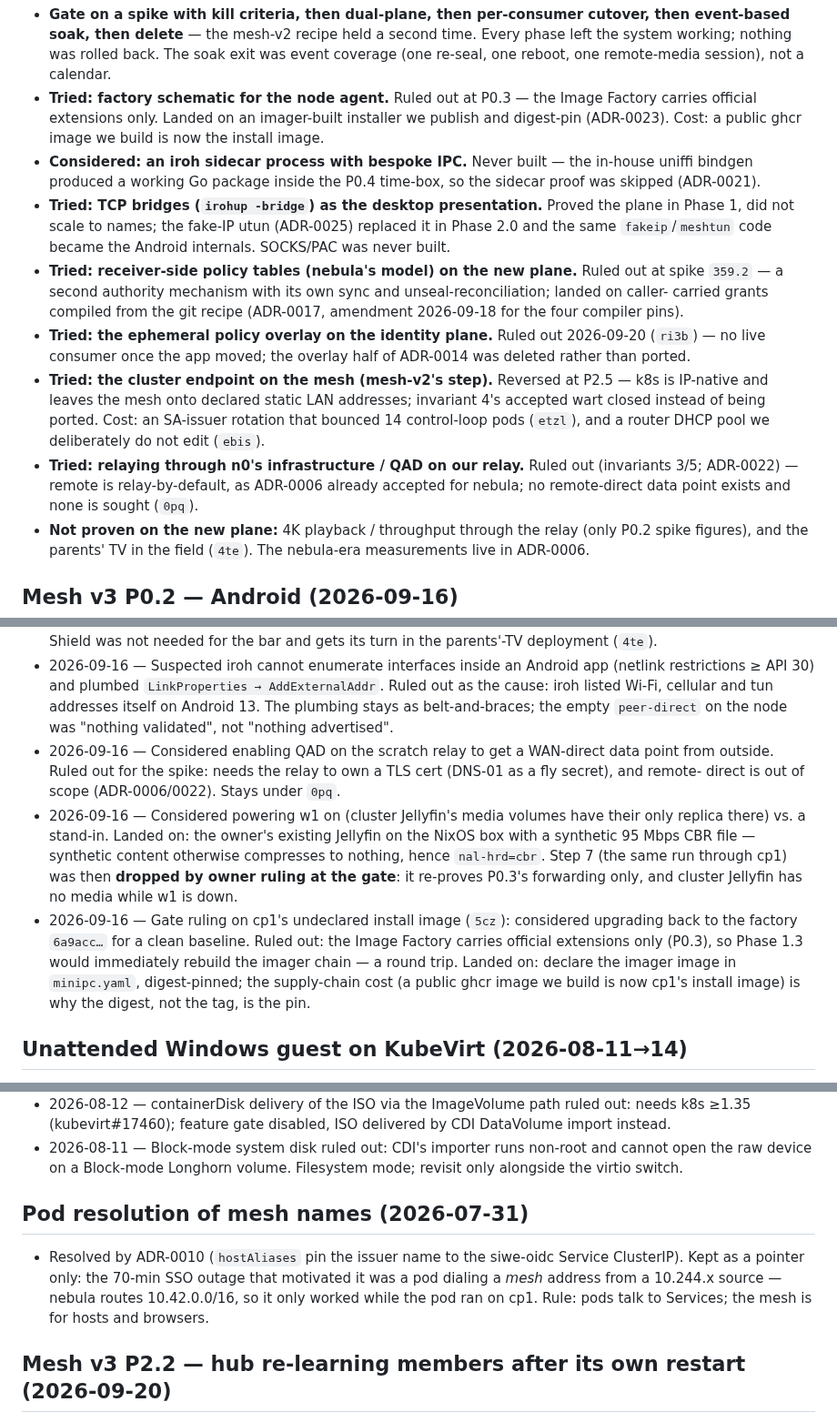
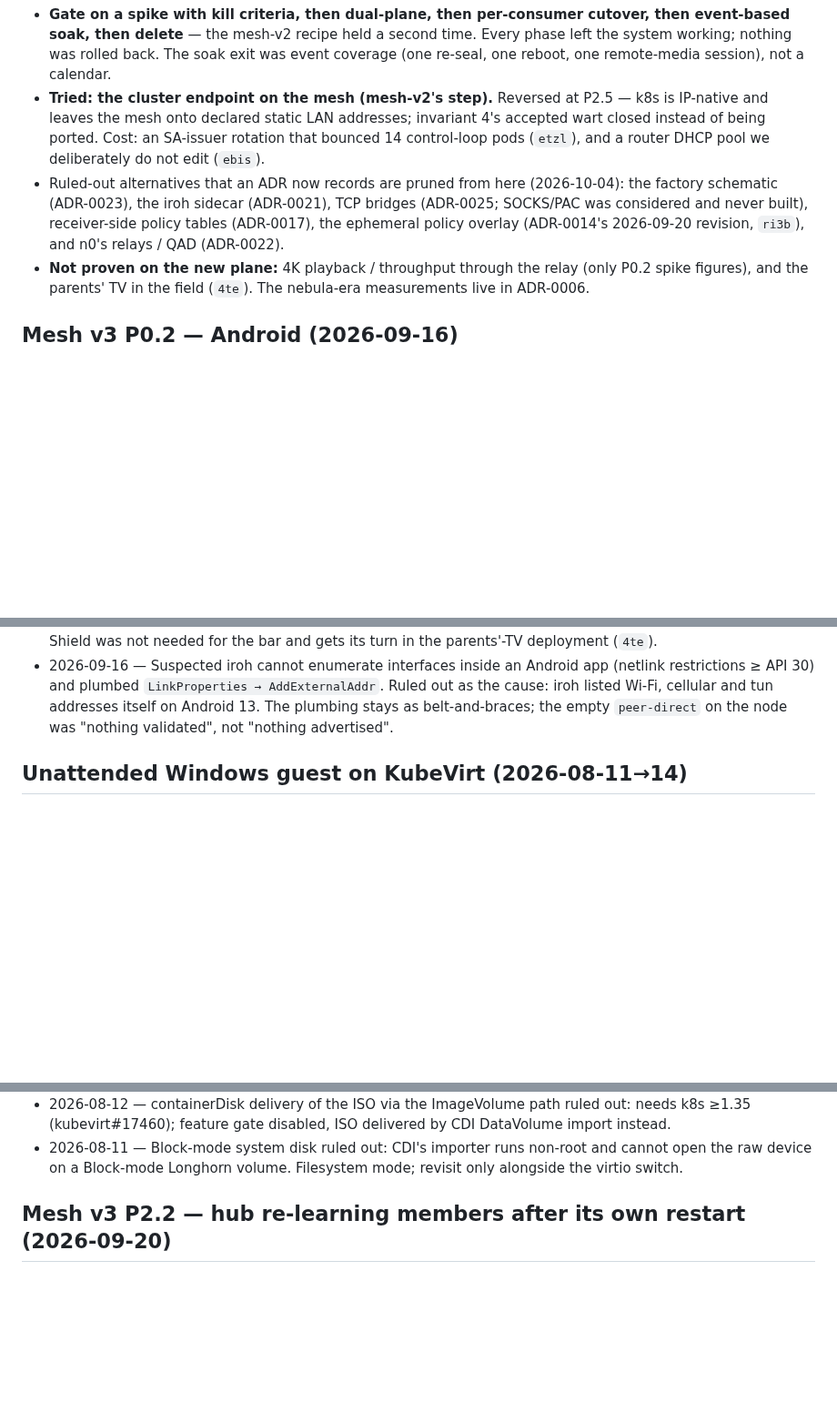
Before and after one commit to marnyg/talos-config, a Markdown page: docs/day-to-day/exploration-log.md, 3 parts joined by grey strips. Shown at 91% size. GitHub-like rendering; blank space fills up the shorter version.

Commit message:
docs: domain-model glossary gains storage tier / data class; exploration-log pruned of ADR-resolved and stale entries, gateway entry under its own heading

```diff
--- a/docs/day-to-day/exploration-log.md
+++ b/docs/day-to-day/exploration-log.md
@@ -19,37 +19,18 @@ them:
   mesh-v2 recipe held a second time. Every phase left the system
   working; nothing was rolled back. The soak exit was event coverage
   (one re-seal, one reboot, one remote-media session), not a calendar.
-- **Tried: factory schematic for the node agent.** Ruled out at P0.3 —
-  the Image Factory carries official extensions only. Landed on an
-  imager-built installer we publish and digest-pin (ADR-0023). Cost:
-  a public ghcr image we build is now the install image.
-- **Considered: an iroh sidecar process with bespoke IPC.** Never
-  built — the in-house uniffi bindgen produced a working Go package
-  inside the P0.4 time-box, so the sidecar proof was skipped
-  (ADR-0021).
-- **Tried: TCP bridges (`irohup -bridge`) as the desktop
-  presentation.** Proved the plane in Phase 1, did not scale to names;
-  the fake-IP utun (ADR-0025) replaced it in Phase 2.0 and the same
-  `fakeip`/`meshtun` code became the Android internals. SOCKS/PAC was
-  never built.
-- **Tried: receiver-side policy tables (nebula's model) on the new
-  plane.** Ruled out at spike `359.2` — a second authority mechanism
-  with its own sync and unseal-reconciliation; landed on caller-
-  carried grants compiled from the git recipe (ADR-0017, amendment
-  2026-09-18 for the four compiler pins).
-- **Tried: the ephemeral policy overlay on the identity plane.** Ruled
-  out 2026-09-20 (`ri3b`) — no live consumer once the app moved; the
-  overlay half of ADR-0014 was deleted rather than ported.
 - **Tried: the cluster endpoint on the mesh (mesh-v2's step).**
   Reversed at P2.5 — k8s is IP-native and leaves the mesh onto
   declared static LAN addresses; invariant 4's accepted wart closed
   instead of being ported. Cost: an SA-issuer rotation that bounced 14
   control-loop pods (`etzl`), and a router DHCP pool we deliberately
   do not edit (`ebis`).
-- **Tried: relaying through n0's infrastructure / QAD on our relay.**
-  Ruled out (invariants 3/5; ADR-0022) — remote is relay-by-default,
-  as ADR-0006 already accepted for nebula; no remote-direct data point
-  exists and none is sought (`0pq`).
+- Ruled-out alternatives that an ADR now records are pruned from
+  here (2026-10-04): the factory schematic (ADR-0023), the iroh
+  sidecar (ADR-0021), TCP bridges (ADR-0025; SOCKS/PAC was considered
+  and never built), receiver-side policy tables (ADR-0017), the
+  ephemeral policy overlay (ADR-0014's 2026-09-20 revision, `ri3b`),
+  and n0's relays / QAD (ADR-0022).
 - **Not proven on the new plane:** 4K playback / throughput through
   the relay (only P0.2 spike figures), and the parents' TV in the
   field (`4te`). The nebula-era measurements live in ADR-0006.
@@ -70,29 +51,11 @@ them:
   listed Wi-Fi, cellular and tun addresses itself on Android 13. The
   plumbing stays as belt-and-braces; the empty `peer-direct` on the
   node was "nothing validated", not "nothing advertised".
-- 2026-09-16 — Considered enabling QAD on the scratch relay to get a
-  WAN-direct data point from outside. Ruled out for the spike: needs
-  the relay to own a TLS cert (DNS-01 as a fly secret), and remote-
-  direct is out of scope (ADR-0006/0022). Stays under `0pq`.
-- 2026-09-16 — Considered powering w1 on (cluster Jellyfin's media
-  volumes have their only replica there) vs. a stand-in. Landed on: the
-  owner's existing Jellyfin on the NixOS box with a synthetic 95 Mbps
-  CBR file — synthetic content otherwise compresses to nothing, hence
-  `nal-hrd=cbr`. Step 7 (the same run through cp1) was then **dropped
-  by owner ruling at the gate**: it re-proves P0.3's forwarding only,
-  and cluster Jellyfin has no media while w1 is down.
-- 2026-09-16 — Gate ruling on cp1's undeclared install image (`5cz`):
-  considered upgrading back to the factory `6a9acc…` for a clean
-  baseline. Ruled out: the Image Factory carries official extensions
-  only (P0.3), so Phase 1.3 would immediately rebuild the imager chain
-  — a round trip. Landed on: declare the imager image in
-  `minipc.yaml`, digest-pinned; the supply-chain cost (a public ghcr
-  image we build is now cp1's install image) is why the digest, not
-  the tag, is the pin.
-
 <!-- 2026-09-16: §P0.1 (relay) and §P0.3 (Talos extension) pruned —
-     resolved by ADR-0022 and ADR-0023. Rulings live there and in
-     mesh-v3-iroh.md §P0.1/§P0.3; recover from git history if needed. -->
+     resolved by ADR-0022 and ADR-0023. 2026-10-04: §P0.2's QAD-on-the-
+     scratch-relay (ADR-0022, `0pq`), w1-stand-in (spike-only, stale) and
+     cp1-install-image (ADR-0023) entries pruned. Recover from git
+     history if needed. -->
 
 ## Unattended Windows guest on KubeVirt (2026-08-11→14)
 
@@ -112,15 +75,6 @@ them:
 - 2026-08-11 — Block-mode system disk ruled out: CDI's importer runs
   non-root and cannot open the raw device on a Block-mode Longhorn
   volume. Filesystem mode; revisit only alongside the virtio switch.
-
-## Pod resolution of mesh names (2026-07-31)
-
-- Resolved by ADR-0010 (`hostAliases` pin the issuer name to the
-  siwe-oidc Service ClusterIP). Kept as a pointer only: the 70-min SSO
-  outage that motivated it was a pod dialing a *mesh* address from a
-  10.244.x source — nebula routes 10.42.0.0/16, so it only worked
-  while the pod ran on cp1. Rule: pods talk to Services; the mesh is
-  for hosts and browsers.
 
 ## Mesh v3 P2.2 — hub re-learning members after its own restart (2026-09-20)
 
```
Also changed, not shown: other parts of docs/day-to-day/exploration-log.md (+2 -0 lines), docs/desired-state/domain-model.md (+14 -0 lines).
